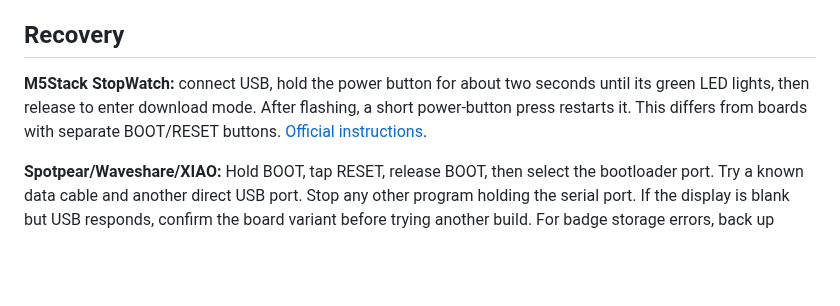
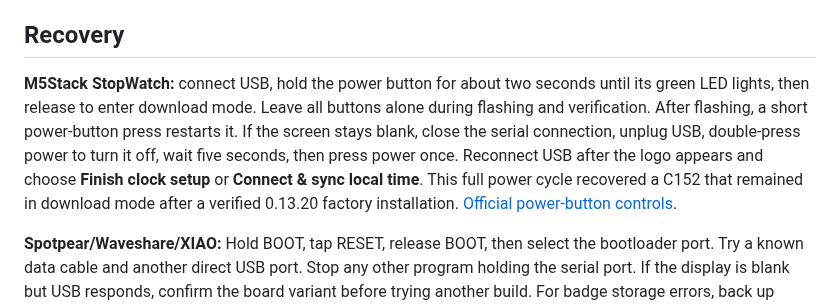
Before and after one commit to valleytechsolutions/Dragon-Detector, a Markdown page: docs/FLASHING.md, the part around the change. GitHub-like rendering; blank space fills up the shorter version.

```diff
--- a/docs/FLASHING.md
+++ b/docs/FLASHING.md
@@ -42,7 +42,7 @@ Replace the port and board folder with the exact device. This is a factory write
 
 ## Recovery
 
-**M5Stack StopWatch:** connect USB, hold the power button for about two seconds until its green LED lights, then release to enter download mode. After flashing, a short power-button press restarts it. This differs from boards with separate BOOT/RESET buttons. [Official instructions](https://docs.m5stack.com/en/core/StopWatch).
+**M5Stack StopWatch:** connect USB, hold the power button for about two seconds until its green LED lights, then release to enter download mode. Leave all buttons alone during flashing and verification. After flashing, a short power-button press restarts it. If the screen stays blank, close the serial connection, unplug USB, double-press power to turn it off, wait five seconds, then press power once. Reconnect USB after the logo appears and choose **Finish clock setup** or **Connect & sync local time**. This full power cycle recovered a C152 that remained in download mode after a verified 0.13.20 factory installation. [Official power-button controls](https://docs.m5stack.com/en/core/StopWatch).
 
 **Spotpear/Waveshare/XIAO:** Hold BOOT, tap RESET, release BOOT, then select the bootloader port. Try a known data cable and another direct USB port. Stop any other program holding the serial port. If the display is blank but USB responds, confirm the board variant before trying another build. For badge storage errors, back up existing flash before reinstalling the correct factory image. The firmware never auto-formats a failed mount.
 
```
Also changed, not shown: docs/M5BURNER.md (+15 -8 lines), web/assets/stopwatch-clock-01320.png (added), 2 other files.
